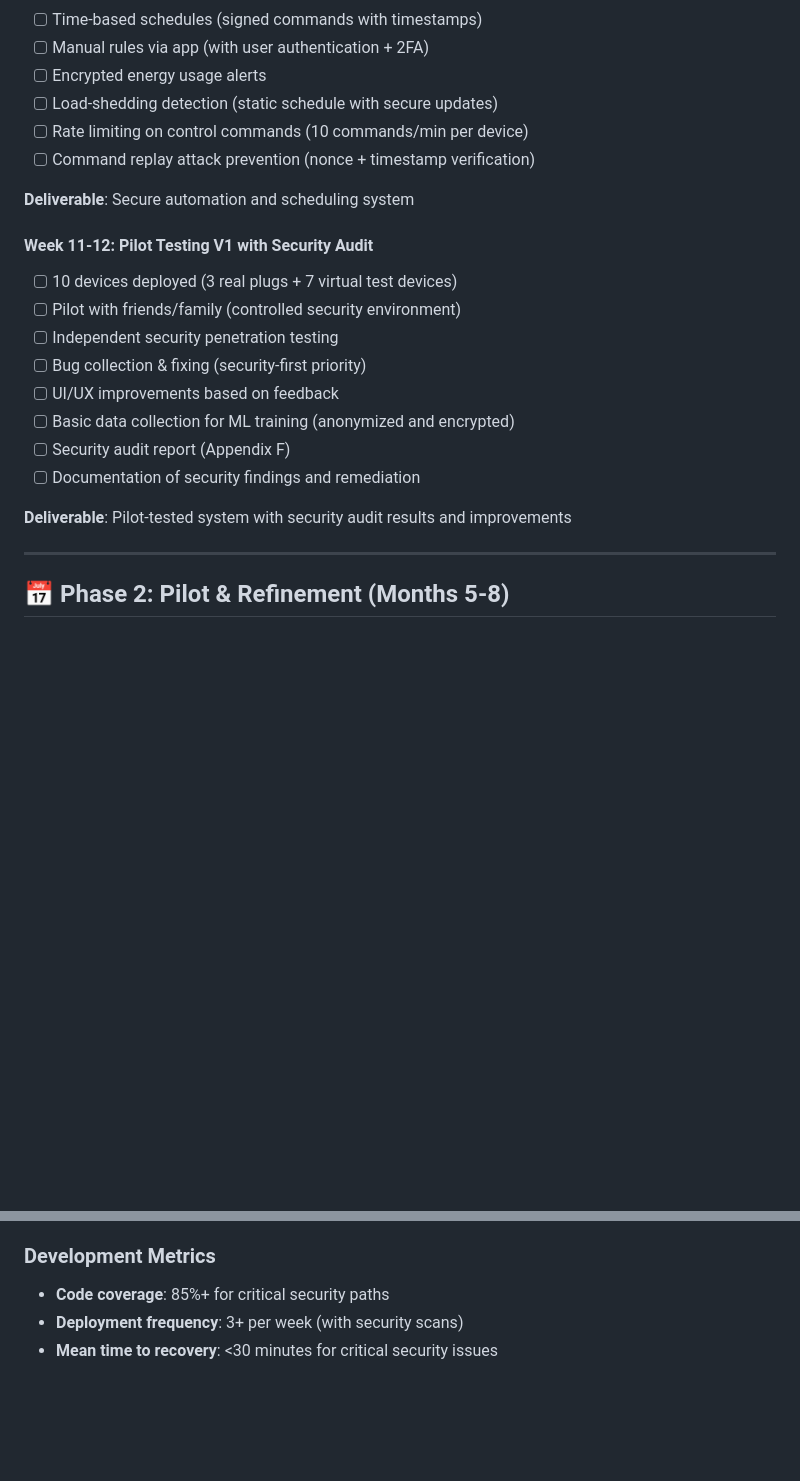
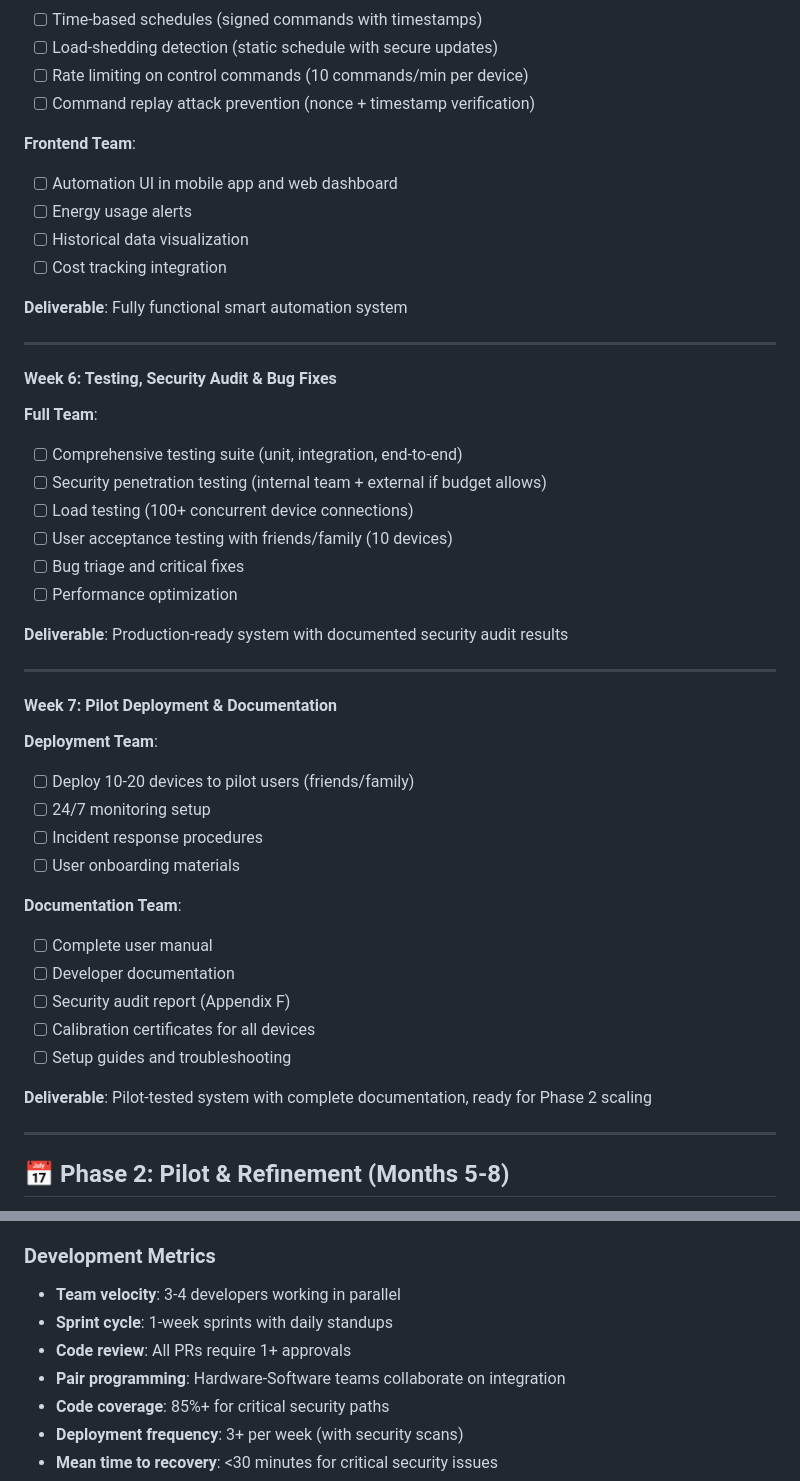
Before and after one commit to imperfectperson-max/smartplugai, a Markdown page: docs/ROADMAP.md, 2 parts joined by grey strips. GitHub-like rendering; blank space fills up the shorter version.

```diff
--- a/docs/ROADMAP.md
+++ b/docs/ROADMAP.md
@@ -77,23 +90,48 @@ Build South Africa's most secure IoT platform for smart plug systems that provid
 - [ ] Time-based schedules (signed commands with timestamps)
-- [ ] Manual rules via app (with user authentication + 2FA)
-- [ ] Encrypted energy usage alerts
 - [ ] Load-shedding detection (static schedule with secure updates)
 - [ ] Rate limiting on control commands (10 commands/min per device)
 - [ ] Command replay attack prevention (nonce + timestamp verification)
 
-**Deliverable**: Secure automation and scheduling system
+**Frontend Team**:
+- [ ] Automation UI in mobile app and web dashboard
+- [ ] Energy usage alerts
+- [ ] Historical data visualization
+- [ ] Cost tracking integration
 
-#### **Week 11-12: Pilot Testing V1 with Security Audit**
-- [ ] 10 devices deployed (3 real plugs + 7 virtual test devices)
-- [ ] Pilot with friends/family (controlled security environment)
-- [ ] Independent security penetration testing
-- [ ] Bug collection & fixing (security-first priority)
-- [ ] UI/UX improvements based on feedback
-- [ ] Basic data collection for ML training (anonymized and encrypted)
+**Deliverable**: Fully functional smart automation system
+
+---
+
+#### **Week 6: Testing, Security Audit & Bug Fixes**
+
+**Full Team**:
+- [ ] Comprehensive testing suite (unit, integration, end-to-end)
+- [ ] Security penetration testing (internal team + external if budget allows)
+- [ ] Load testing (100+ concurrent device connections)
+- [ ] User acceptance testing with friends/family (10 devices)
+- [ ] Bug triage and critical fixes
+- [ ] Performance optimization
+
+**Deliverable**: Production-ready system with documented security audit results
+
+---
+
+#### **Week 7: Pilot Deployment & Documentation**
+
+**Deployment Team**:
+- [ ] Deploy 10-20 devices to pilot users (friends/family)
+- [ ] 24/7 monitoring setup
+- [ ] Incident response procedures
+- [ ] User onboarding materials
+
+**Documentation Team**:
+- [ ] Complete user manual
+- [ ] Developer documentation
 - [ ] Security audit report (Appendix F)
-- [ ] Documentation of security findings and remediation
+- [ ] Calibration certificates for all devices
+- [ ] Setup guides and troubleshooting
 
-**Deliverable**: Pilot-tested system with security audit results and improvements
+**Deliverable**: Pilot-tested system with complete documentation, ready for Phase 2 scaling
 
 ---
 
@@ -238,6 +276,10 @@ Build South Africa's most secure IoT platform for smart plug systems that provid
 - **Device attestation**: 99.9%+ devices passing integrity checks
 
 ### Development Metrics
+- **Team velocity**: 3-4 developers working in parallel
+- **Sprint cycle**: 1-week sprints with daily standups
+- **Code review**: All PRs require 1+ approvals
+- **Pair programming**: Hardware-Software teams collaborate on integration
 - **Code coverage**: 85%+ for critical security paths
 - **Deployment frequency**: 3+ per week (with security scans)
 - **Mean time to recovery**: <30 minutes for critical security issues
```
Also changed, not shown: other parts of docs/ROADMAP.md (+62 -37 lines).
